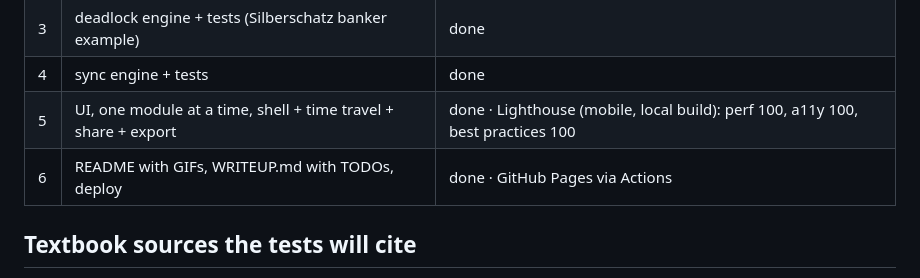
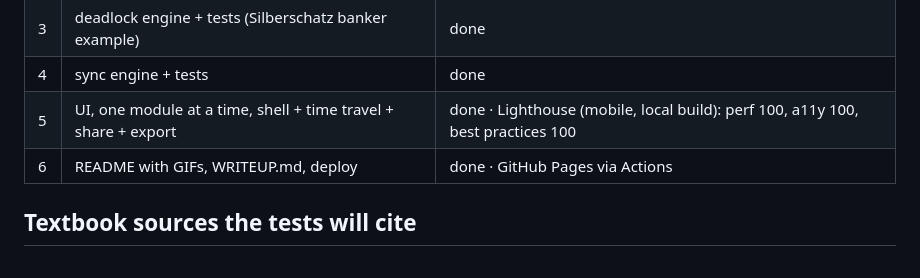
Before and after one commit to shrestha-droid/ring0, a Markdown page: ARCHITECTURE.md, the part around the change. GitHub-like rendering.

```diff
--- a/ARCHITECTURE.md
+++ b/ARCHITECTURE.md
@@ -74,7 +74,7 @@ ring0/
 | 3 | deadlock engine + tests (Silberschatz banker example) | done |
 | 4 | sync engine + tests | done |
 | 5 | UI, one module at a time, shell + time travel + share + export | done · Lighthouse (mobile, local build): perf 100, a11y 100, best practices 100 |
-| 6 | README with GIFs, WRITEUP.md with TODOs, deploy | done · GitHub Pages via Actions |
+| 6 | README with GIFs, WRITEUP.md, deploy | done · GitHub Pages via Actions |
 
 ## Textbook sources the tests will cite
 
```
Also changed, not shown: WRITEUP.md (+1 -11 lines).
